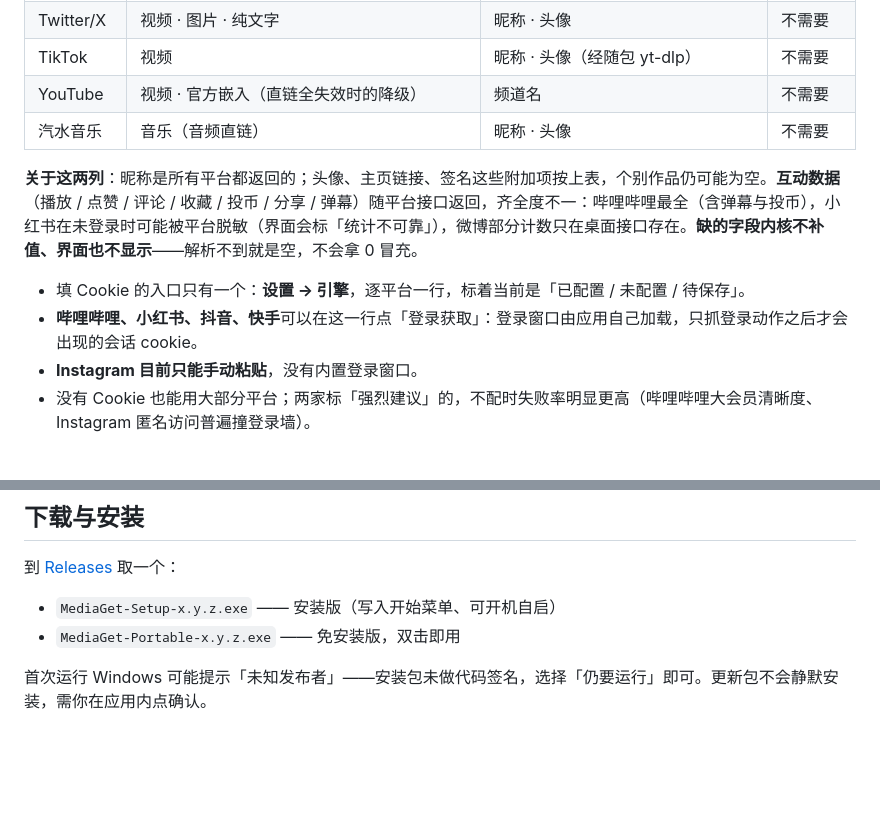
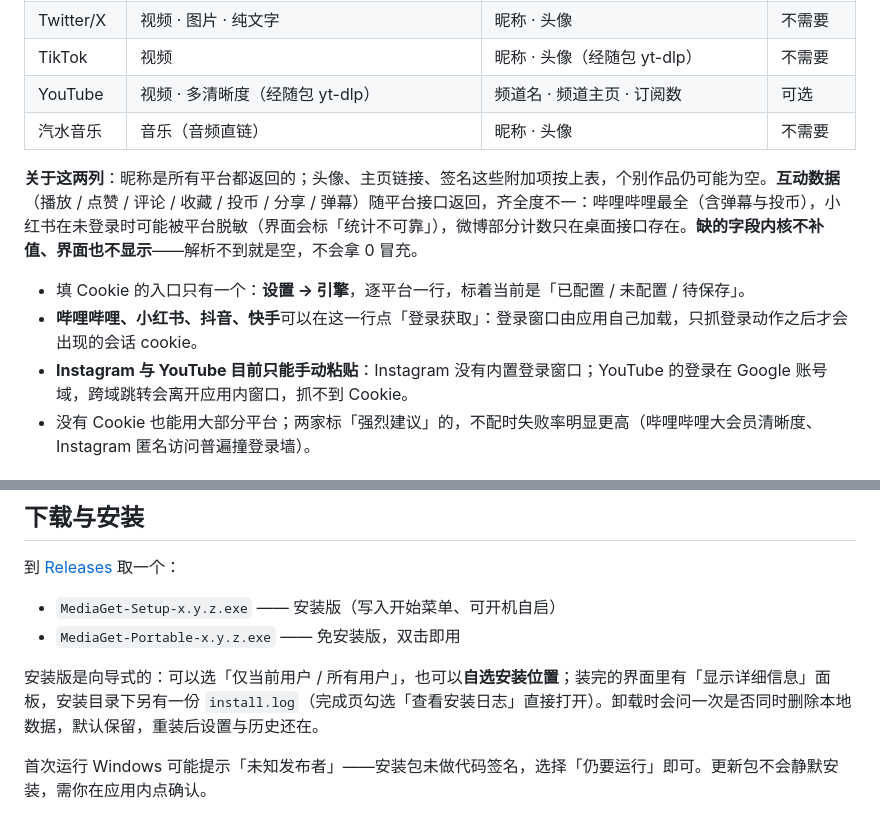
Before and after one commit to hotier/MediaGet-desktop, a Markdown page: README.md, 2 parts joined by grey strips. Drawn GitHub-style; blank space fills up the shorter version.

```diff
--- a/README.md
+++ b/README.md
@@ -67,14 +67,14 @@ MediaGet 把这两步搬回本机：粘贴链接 → 本机解析出无水印直
 | AcFun | 视频 | 昵称 · 头像 | 不需要 |
 | Twitter/X | 视频 · 图片 · 纯文字 | 昵称 · 头像 | 不需要 |
 | TikTok | 视频 | 昵称 · 头像（经随包 yt-dlp） | 不需要 |
-| YouTube | 视频 · 官方嵌入（直链全失效时的降级） | 频道名 | 不需要 |
+| YouTube | 视频 · 多清晰度（经随包 yt-dlp） | 频道名 · 频道主页 · 订阅数 | 可选 |
 | 汽水音乐 | 音乐（音频直链） | 昵称 · 头像 | 不需要 |
 
 **关于这两列**：昵称是所有平台都返回的；头像、主页链接、签名这些附加项按上表，个别作品仍可能为空。**互动数据**（播放 / 点赞 / 评论 / 收藏 / 投币 / 分享 / 弹幕）随平台接口返回，齐全度不一：哔哩哔哩最全（含弹幕与投币），小红书在未登录时可能被平台脱敏（界面会标「统计不可靠」），微博部分计数只在桌面接口存在。**缺的字段内核不补值、界面也不显示**——解析不到就是空，不会拿 0 冒充。
 
 - 填 Cookie 的入口只有一个：**设置 → 引擎**，逐平台一行，标着当前是「已配置 / 未配置 / 待保存」。
 - **哔哩哔哩、小红书、抖音、快手**可以在这一行点「登录获取」：登录窗口由应用自己加载，只抓登录动作之后才会出现的会话 cookie。
-- **Instagram 目前只能手动粘贴**，没有内置登录窗口。
+- **Instagram 与 YouTube 目前只能手动粘贴**：Instagram 没有内置登录窗口；YouTube 的登录在 Google 账号域，跨域跳转会离开应用内窗口，抓不到 Cookie。
 - 没有 Cookie 也能用大部分平台；两家标「强烈建议」的，不配时失败率明显更高（哔哩哔哩大会员清晰度、Instagram 匿名访问普遍撞登录墙）。
 
 ## 界面
@@ -94,6 +94,8 @@ pnpm dev
 
 - `MediaGet-Setup-x.y.z.exe` —— 安装版（写入开始菜单、可开机自启）
 - `MediaGet-Portable-x.y.z.exe` —— 免安装版，双击即用
+
+安装版是向导式的：可以选「仅当前用户 / 所有用户」，也可以**自选安装位置**；装完的界面里有「显示详细信息」面板，安装目录下另有一份 `install.log`（完成页勾选「查看安装日志」直接打开）。卸载时会问一次是否同时删除本地数据，默认保留，重装后设置与历史还在。
 
 首次运行 Windows 可能提示「未知发布者」——安装包未做代码签名，选择「仍要运行」即可。更新包不会静默安装，需你在应用内点确认。
 
```
Also changed, not shown: AGENTS.md (+7 -2 lines), docs/TESTING.md (+1 -1 lines).
